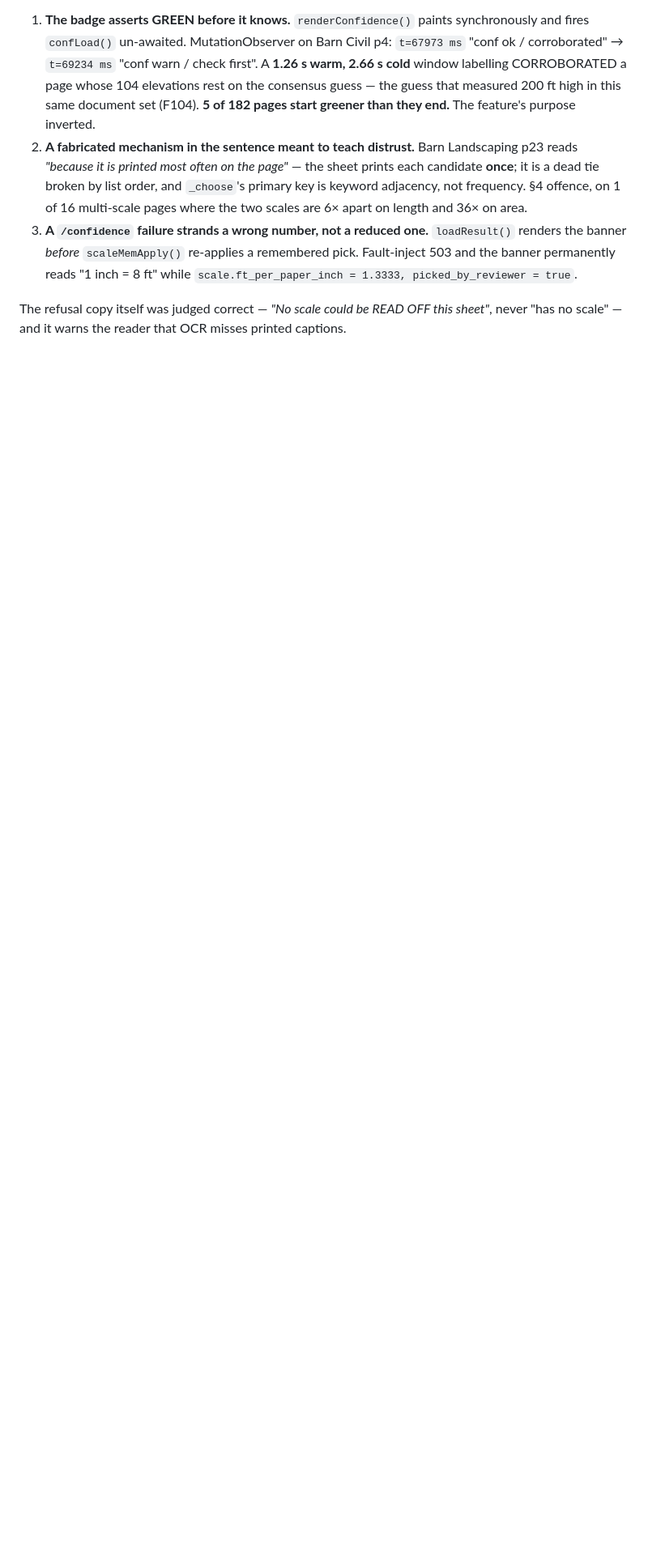
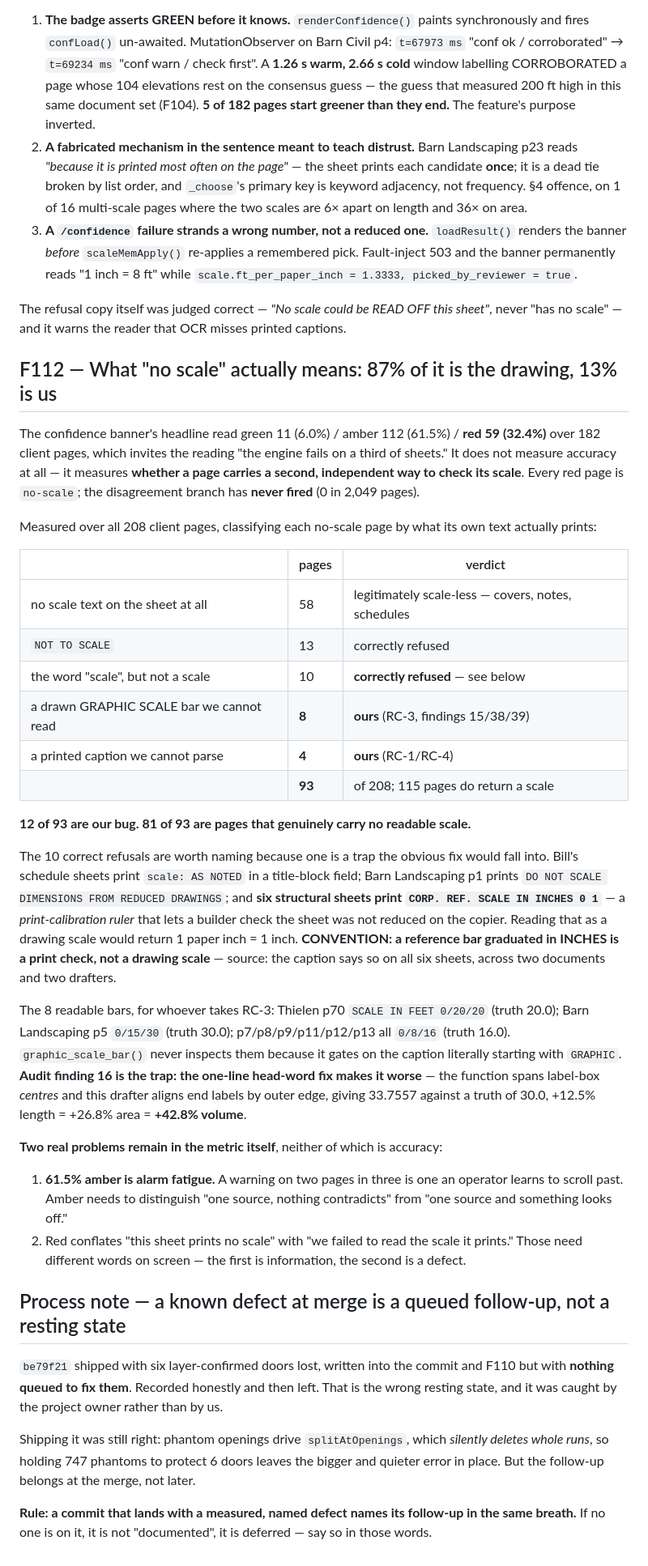
Before and after one commit to AtlasSolutions100/CET, a Markdown page: FINDINGS-2026-08-22.md, the part around the change. Shown at 81% size. GitHub-like rendering; blank space fills up the shorter version.

Commit message:
FINDINGS F112: what 'no scale' actually means, and a process note on shipping with known defects
Measured all 208 client pages: of the 93 that return no scale, 81 genuinely
carry no readable scale and 12 are our bug (8 unread graphic bars, 4 unparsed
captions). Names the print-calibration-ruler trap that the obvious RC-3 fix
would fall into.

Plus: be79f21 shipped 6 known-lost doors with no follow-up queued. That is the
wrong resting state; the rule is now that a known defect at merge names its
follow-up in the same breath.

Co-Authored-By: Claude Opus 5 <noreply@anthropic.com>

```diff
--- a/FINDINGS-2026-08-22.md
+++ b/FINDINGS-2026-08-22.md
@@ -1206,3 +1206,64 @@ misreports that no static check could see:
 
 The refusal copy itself was judged correct — *"No scale could be READ OFF this sheet"*,
 never "has no scale" — and it warns the reader that OCR misses printed captions.
+
+## F112 — What "no scale" actually means: 87% of it is the drawing, 13% is us
+
+The confidence banner's headline read green 11 (6.0%) / amber 112 (61.5%) / **red 59
+(32.4%)** over 182 client pages, which invites the reading "the engine fails on a third of
+sheets." It does not measure accuracy at all — it measures **whether a page carries a
+second, independent way to check its scale**. Every red page is `no-scale`; the
+disagreement branch has **never fired** (0 in 2,049 pages).
+
+Measured over all 208 client pages, classifying each no-scale page by what its own text
+actually prints:
+
+| | pages | verdict |
+|---|---|---|
+| no scale text on the sheet at all | 58 | legitimately scale-less — covers, notes, schedules |
+| `NOT TO SCALE` | 13 | correctly refused |
+| the word "scale", but not a scale | 10 | **correctly refused** — see below |
+| a drawn GRAPHIC SCALE bar we cannot read | **8** | **ours** (RC-3, findings 15/38/39) |
+| a printed caption we cannot parse | **4** | **ours** (RC-1/RC-4) |
+| | **93** | of 208; 115 pages do return a scale |
+
+**12 of 93 are our bug. 81 of 93 are pages that genuinely carry no readable scale.**
+
+The 10 correct refusals are worth naming because one is a trap the obvious fix would fall
+into. Bill's schedule sheets print `scale: AS NOTED` in a title-block field; Barn
+Landscaping p1 prints `DO NOT SCALE DIMENSIONS FROM REDUCED DRAWINGS`; and **six
+structural sheets print `CORP. REF. SCALE IN INCHES 0 1`** — a *print-calibration ruler*
+that lets a builder check the sheet was not reduced on the copier. Reading that as a
+drawing scale would return 1 paper inch = 1 inch. **CONVENTION: a reference bar graduated
+in INCHES is a print check, not a drawing scale** — source: the caption says so on all six
+sheets, across two documents and two drafters.
+
+The 8 readable bars, for whoever takes RC-3: Thielen p70 `SCALE IN FEET 0/20/20`
+(truth 20.0); Barn Landscaping p5 `0/15/30` (truth 30.0); p7/p8/p9/p11/p12/p13 all
+`0/8/16` (truth 16.0). `graphic_scale_bar()` never inspects them because it gates on the
+caption literally starting with `GRAPHIC`. **Audit finding 16 is the trap: the one-line
+head-word fix makes it worse** — the function spans label-box *centres* and this drafter
+aligns end labels by outer edge, giving 33.7557 against a truth of 30.0, +12.5% length =
++26.8% area = **+42.8% volume**.
+
+**Two real problems remain in the metric itself**, neither of which is accuracy:
+1. **61.5% amber is alarm fatigue.** A warning on two pages in three is one an operator
+   learns to scroll past. Amber needs to distinguish "one source, nothing contradicts"
+   from "one source and something looks off."
+2. Red conflates "this sheet prints no scale" with "we failed to read the scale it
+   prints." Those need different words on screen — the first is information, the second
+   is a defect.
+
+## Process note — a known defect at merge is a queued follow-up, not a resting state
+
+`be79f21` shipped with six layer-confirmed doors lost, written into the commit and F110
+but with **nothing queued to fix them**. Recorded honestly and then left. That is the
+wrong resting state, and it was caught by the project owner rather than by us.
+
+Shipping it was still right: phantom openings drive `splitAtOpenings`, which *silently
+deletes whole runs*, so holding 747 phantoms to protect 6 doors leaves the bigger and
+quieter error in place. But the follow-up belongs at the merge, not later.
+
+**Rule: a commit that lands with a measured, named defect names its follow-up in the same
+breath.** If no one is on it, it is not "documented", it is deferred — say so in those
+words.
```
